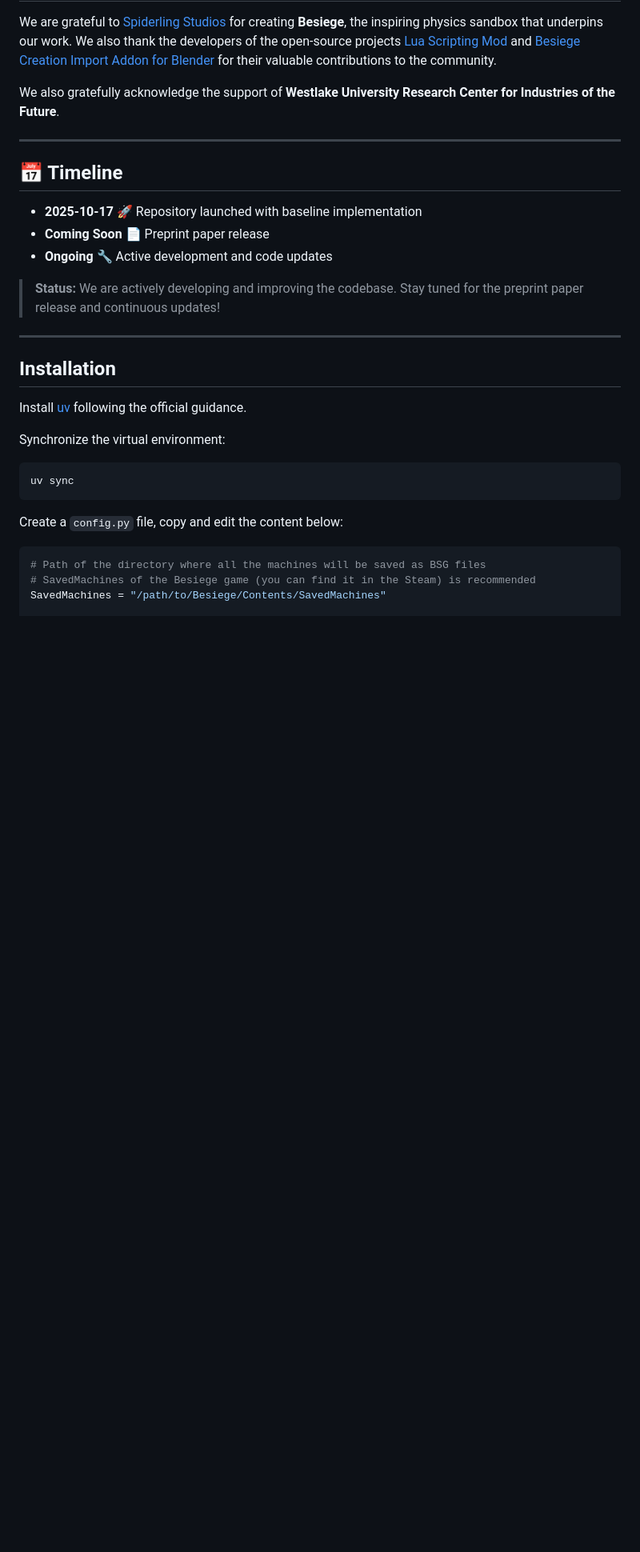
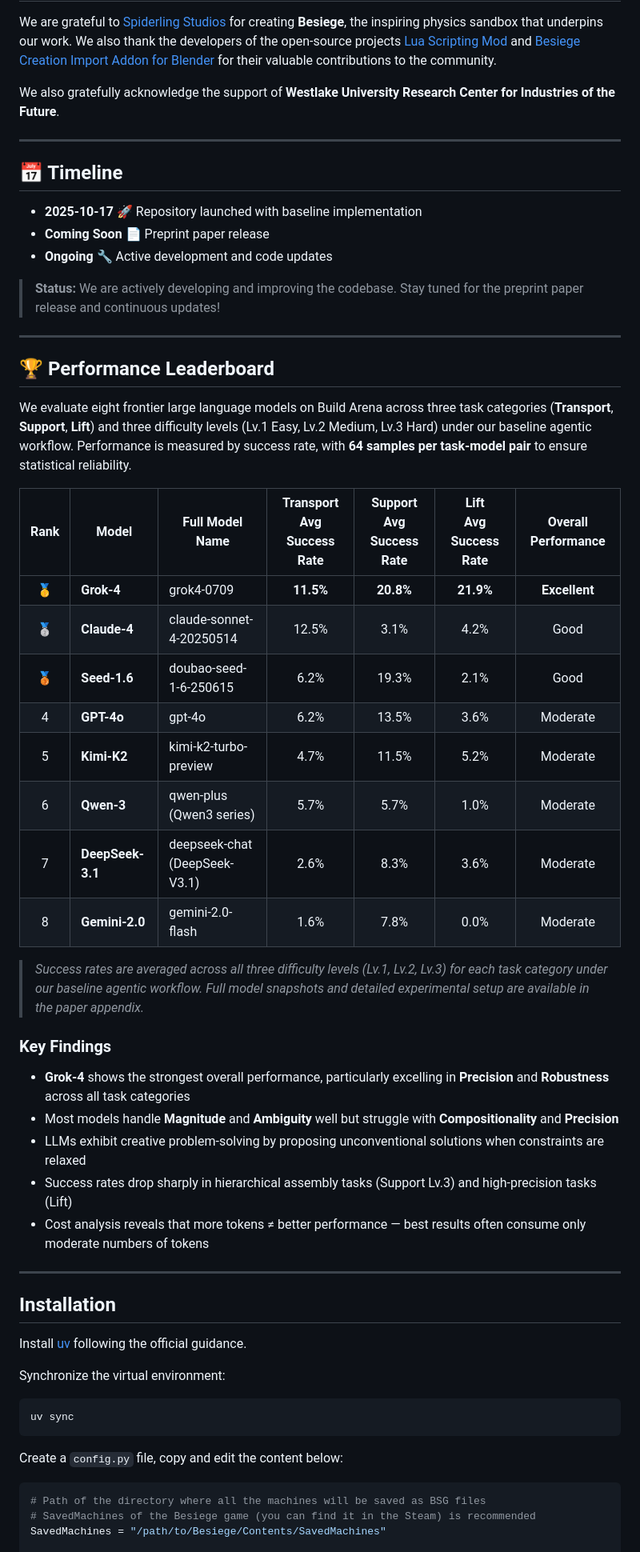
Before and after one commit to AI4Science-WestlakeU/BuildArena, a Markdown page: README.md, the part around the change. Shown at 80% size. Drawn GitHub-style; blank space fills up the shorter version.

```diff
--- a/README.md
+++ b/README.md
@@ -38,6 +38,33 @@ We also gratefully acknowledge the support of **Westlake University Research Cen
 - **Ongoing** 🔧 Active development and code updates
 
 > **Status:** We are actively developing and improving the codebase. Stay tuned for the preprint paper release and continuous updates!
+
+---
+
+## 🏆 Performance Leaderboard
+
+We evaluate eight frontier large language models on Build Arena across three task categories (**Transport**, **Support**, **Lift**) and three difficulty levels (Lv.1 Easy, Lv.2 Medium, Lv.3 Hard) under our baseline agentic workflow. Performance is measured by success rate, with **64 samples per task-model pair** to ensure statistical reliability.
+
+| Rank | Model | Full Model Name | Transport<br>Avg Success Rate | Support<br>Avg Success Rate | Lift<br>Avg Success Rate | Overall Performance |
+|:----:|-------|----------------|:-----------------------------:|:---------------------------:|:------------------------:|:-------------------:|
+| 🥇 | **Grok-4** | grok4-0709 | **11.5%** | **20.8%** | **21.9%** | **Excellent** |
+| 🥈 | **Claude-4** | claude-sonnet-4-20250514 | 12.5% | 3.1% | 4.2% | Good |
+| 🥉 | **Seed-1.6** | doubao-seed-1-6-250615 | 6.2% | 19.3% | 2.1% | Good |
+| 4 | **GPT-4o** | gpt-4o | 6.2% | 13.5% | 3.6% | Moderate |
+| 5 | **Kimi-K2** | kimi-k2-turbo-preview | 4.7% | 11.5% | 5.2% | Moderate |
+| 6 | **Qwen-3** | qwen-plus (Qwen3 series) | 5.7% | 5.7% | 1.0% | Moderate |
+| 7 | **DeepSeek-3.1** | deepseek-chat (DeepSeek-V3.1) | 2.6% | 8.3% | 3.6% | Moderate |
+| 8 | **Gemini-2.0** | gemini-2.0-flash | 1.6% | 7.8% | 0.0% | Moderate |
+
+> *Success rates are averaged across all three difficulty levels (Lv.1, Lv.2, Lv.3) for each task category under our baseline agentic workflow. Full model snapshots and detailed experimental setup are available in the paper appendix.*
+
+### Key Findings
+
+- **Grok-4** shows the strongest overall performance, particularly excelling in **Precision** and **Robustness** across all task categories
+- Most models handle **Magnitude** and **Ambiguity** well but struggle with **Compositionality** and **Precision**
+- LLMs exhibit creative problem-solving by proposing unconventional solutions when constraints are relaxed
+- Success rates drop sharply in hierarchical assembly tasks (Support Lv.3) and high-precision tasks (Lift)
+- Cost analysis reveals that more tokens ≠ better performance — best results often consume only moderate numbers of tokens
 
 ---
 
```
